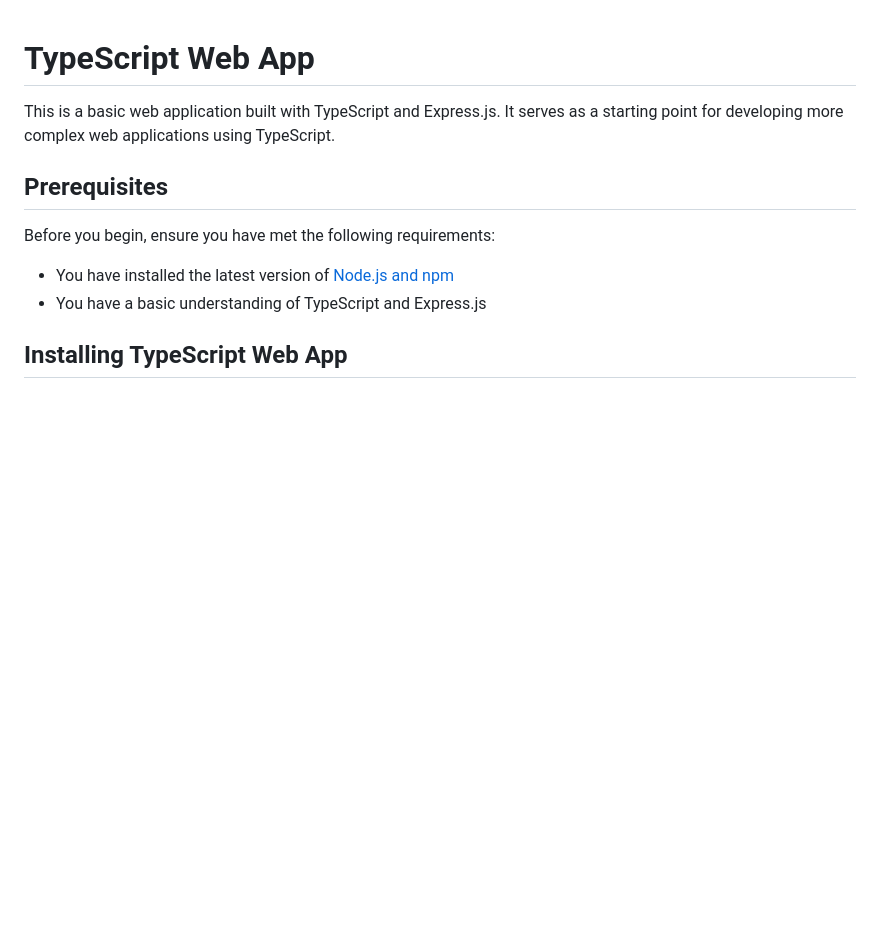
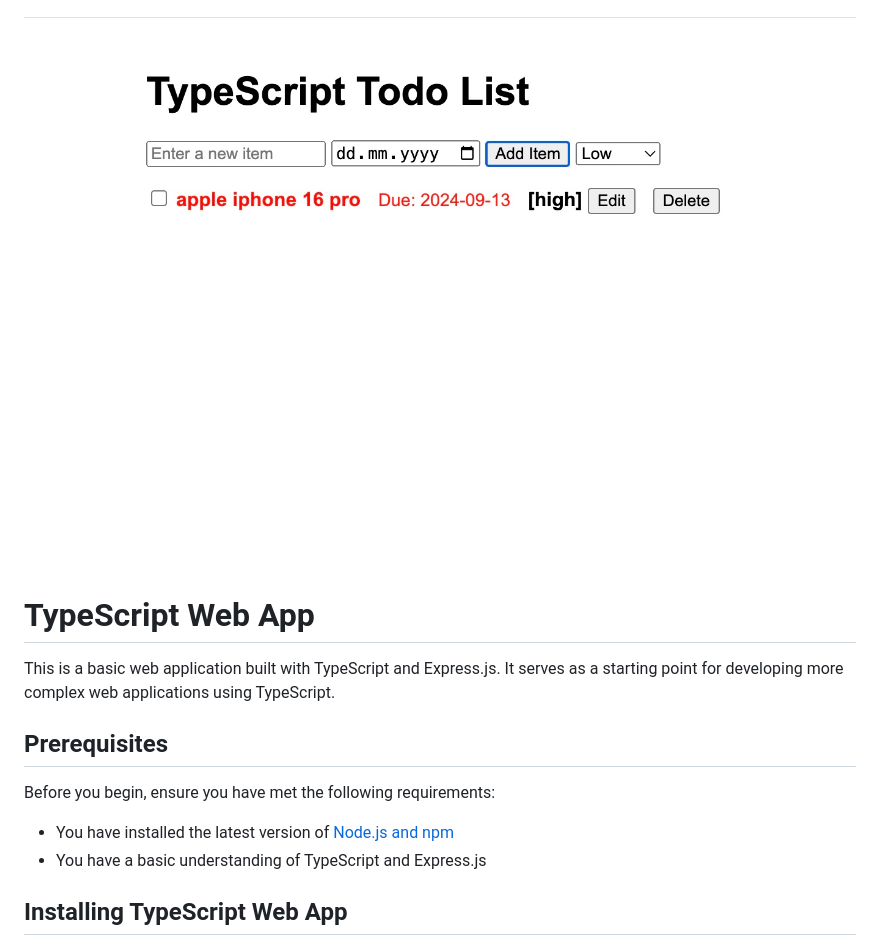
Before and after one commit to incendies/todo-app-with-typescript, a Markdown page: readme.md, the part around the change. GitHub-like rendering; pictures changed too: typescript-todo-list.jpeg (added); blank space fills up the shorter version.

Commit message:
demo screenshot added

```diff
--- a/readme.md
+++ b/readme.md
@@ -1,3 +1,5 @@
+![Typescript Todo Demo](./typescript-todo-list.jpeg)
+
 # TypeScript Web App
 
 This is a basic web application built with TypeScript and Express.js. It serves as a starting point for developing more complex web applications using TypeScript.
```
